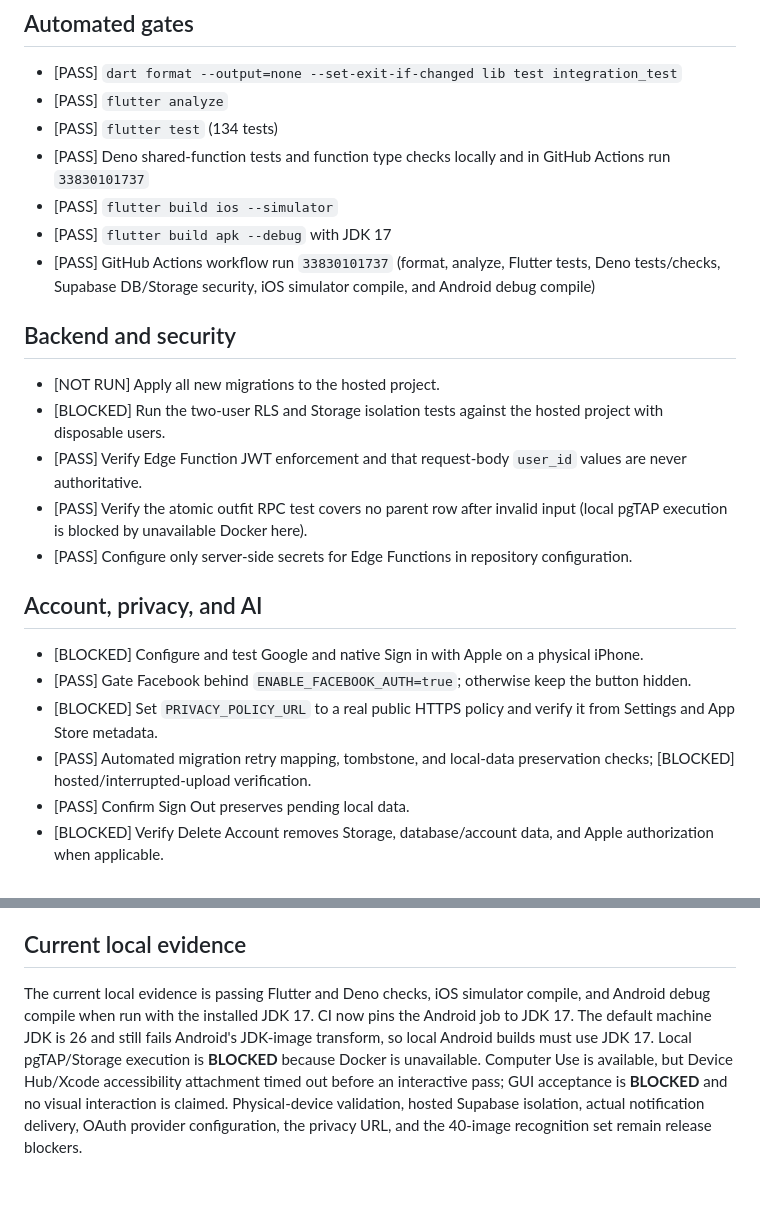
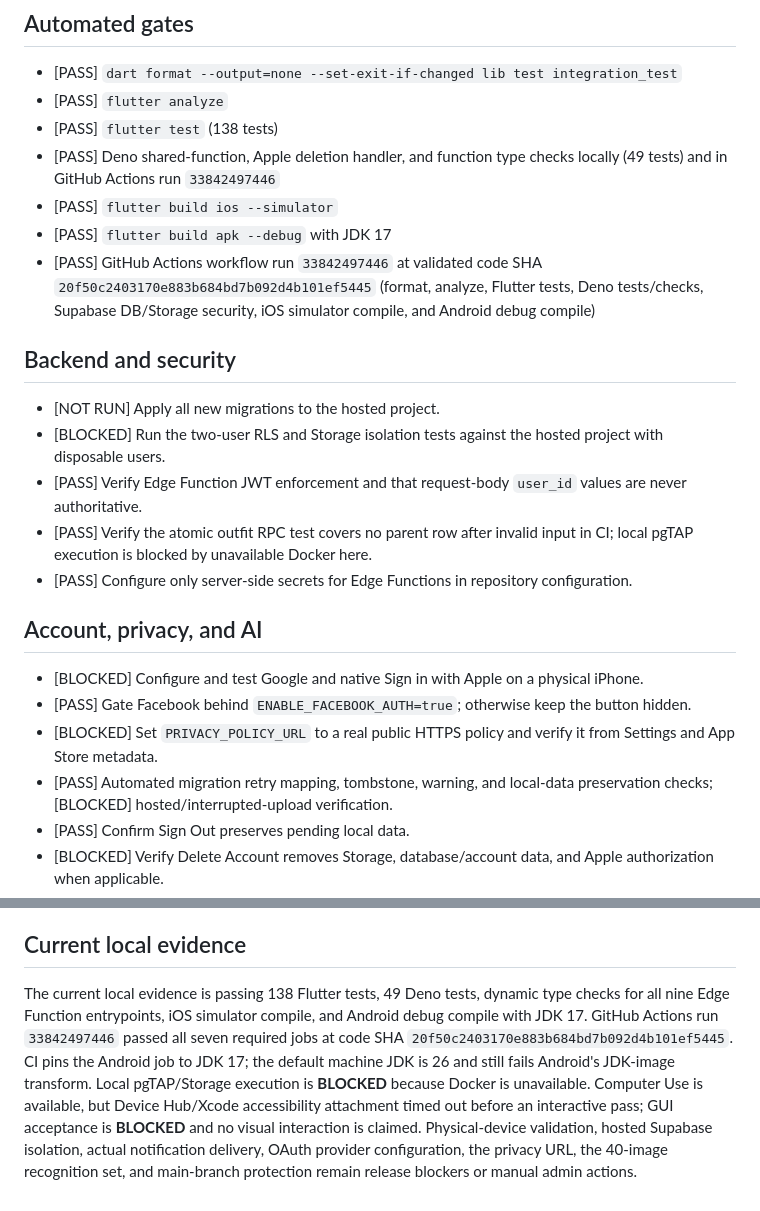
Before and after one commit to NontKrub/T6-MMM, a Markdown page: docs/RELEASE_CHECKLIST.md, 2 parts joined by grey strips. Drawn GitHub-style.

Commit message:
docs: record final production readiness evidence

```diff
--- a/docs/RELEASE_CHECKLIST.md
+++ b/docs/RELEASE_CHECKLIST.md
@@ -8,12 +8,13 @@ visual, network, or physical-device evidence.
 
 - [PASS] `dart format --output=none --set-exit-if-changed lib test integration_test`
 - [PASS] `flutter analyze`
-- [PASS] `flutter test` (134 tests)
-- [PASS] Deno shared-function tests and function type checks locally and in
-  GitHub Actions run `33830101737`
+- [PASS] `flutter test` (138 tests)
+- [PASS] Deno shared-function, Apple deletion handler, and function type checks
+  locally (49 tests) and in GitHub Actions run `33842497446`
 - [PASS] `flutter build ios --simulator`
 - [PASS] `flutter build apk --debug` with JDK 17
-- [PASS] GitHub Actions workflow run `33830101737` (format, analyze,
+- [PASS] GitHub Actions workflow run `33842497446` at validated code SHA
+  `20f50c2403170e883b684bd7b092d4b101ef5445` (format, analyze,
   Flutter tests, Deno tests/checks, Supabase DB/Storage security, iOS
   simulator compile, and Android debug compile)
 
@@ -25,7 +26,7 @@ visual, network, or physical-device evidence.
 - [PASS] Verify Edge Function JWT enforcement and that request-body `user_id`
   values are never authoritative.
 - [PASS] Verify the atomic outfit RPC test covers no parent row after invalid
-  input (local pgTAP execution is blocked by unavailable Docker here).
+  input in CI; local pgTAP execution is blocked by unavailable Docker here.
 - [PASS] Configure only server-side secrets for Edge Functions in repository
   configuration.
 
@@ -37,7 +38,7 @@ visual, network, or physical-device evidence.
   keep the button hidden.
 - [BLOCKED] Set `PRIVACY_POLICY_URL` to a real public HTTPS policy and verify it from
   Settings and App Store metadata.
-- [PASS] Automated migration retry mapping, tombstone, and local-data
+- [PASS] Automated migration retry mapping, tombstone, warning, and local-data
   preservation checks; [BLOCKED] hosted/interrupted-upload verification.
 - [PASS] Confirm Sign Out preserves pending local data.
 - [BLOCKED] Verify Delete Account removes Storage, database/account data, and Apple
@@ -60,13 +61,16 @@ visual, network, or physical-device evidence.
 
 ## Current local evidence
 
-The current local evidence is passing Flutter and Deno checks, iOS simulator
-compile, and Android debug compile when run with the installed JDK 17. CI now
-pins the Android job to JDK 17. The default machine JDK is 26 and still fails
-Android's JDK-image transform, so local Android builds must use JDK 17.
+The current local evidence is passing 138 Flutter tests, 49 Deno tests,
+dynamic type checks for all nine Edge Function entrypoints, iOS simulator
+compile, and Android debug compile with JDK 17. GitHub Actions run
+`33842497446` passed all seven required jobs at code SHA
+`20f50c2403170e883b684bd7b092d4b101ef5445`. CI pins the Android job to JDK 17;
+the default machine JDK is 26 and still fails Android's JDK-image transform.
 Local pgTAP/Storage execution is **BLOCKED** because Docker is unavailable.
 Computer Use is available, but Device Hub/Xcode accessibility attachment timed
 out before an interactive pass; GUI acceptance is **BLOCKED** and no visual
 interaction is claimed. Physical-device validation, hosted Supabase
 isolation, actual notification delivery, OAuth provider configuration, the
-privacy URL, and the 40-image recognition set remain release blockers.
+privacy URL, the 40-image recognition set, and main-branch protection remain
+release blockers or manual admin actions.
```
